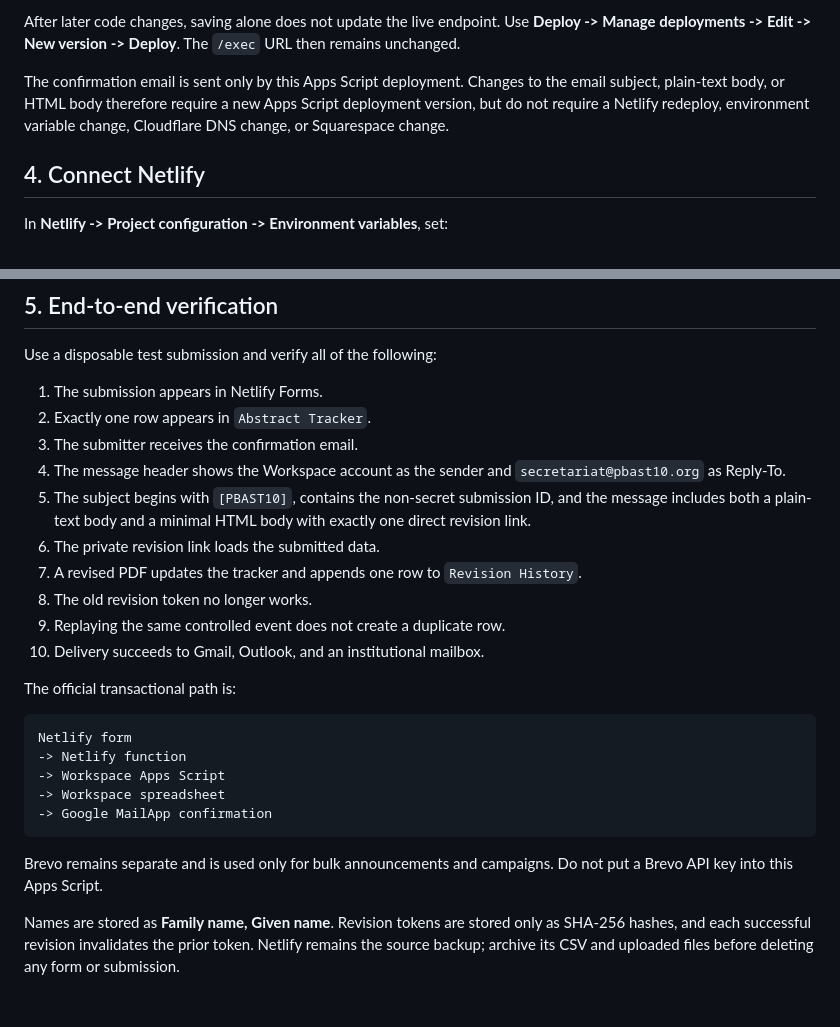
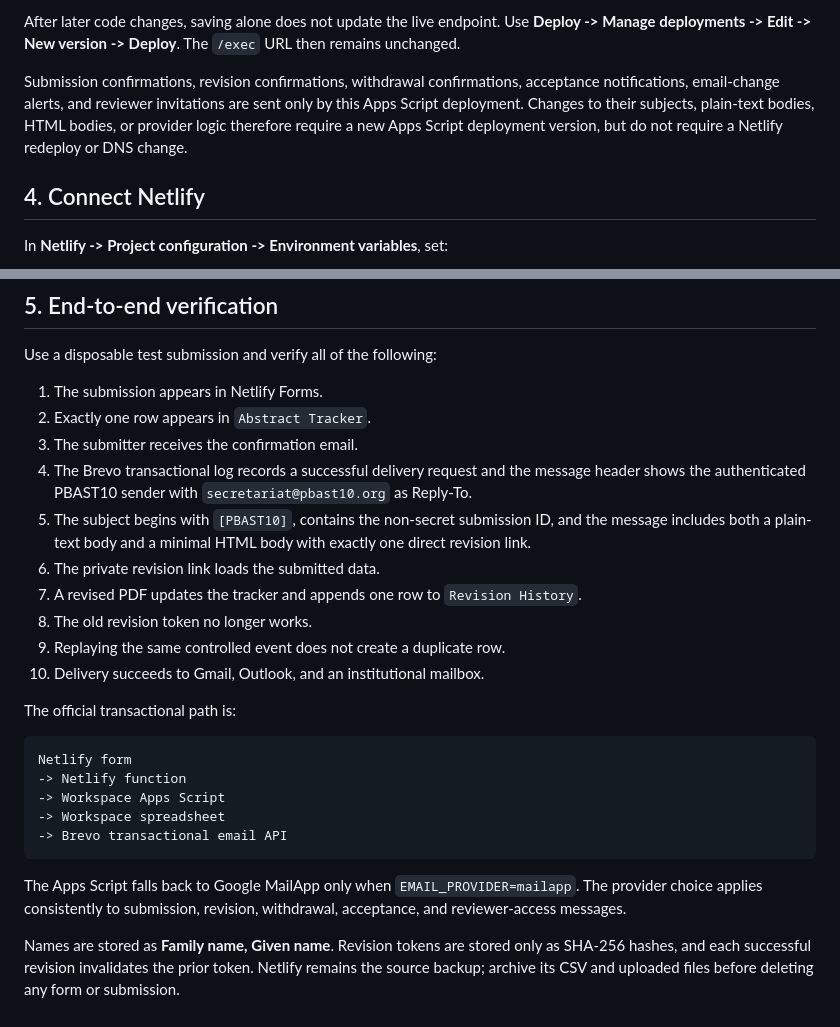
Before and after one commit to Chung-Research-Group/pbast10, a Markdown page: google-apps-script/README.md, 2 parts joined by grey strips. Rendered like a GitHub page.

````diff
--- a/google-apps-script/README.md
+++ b/google-apps-script/README.md
@@ -80,10 +121,11 @@ After later code changes, saving alone does not update the live endpoint. Use
 **Deploy -> Manage deployments -> Edit -> New version -> Deploy**. The `/exec`
 URL then remains unchanged.
 
-The confirmation email is sent only by this Apps Script deployment. Changes to
-the email subject, plain-text body, or HTML body therefore require a new Apps
-Script deployment version, but do not require a Netlify redeploy, environment
-variable change, Cloudflare DNS change, or Squarespace change.
+Submission confirmations, revision confirmations, withdrawal confirmations,
+acceptance notifications, email-change alerts, and reviewer invitations are
+sent only by this Apps Script deployment. Changes to their subjects, plain-text
+bodies, HTML bodies, or provider logic therefore require a new Apps Script
+deployment version, but do not require a Netlify redeploy or DNS change.
 
 ## 4. Connect Netlify
 
@@ -107,7 +149,8 @@ Use a disposable test submission and verify all of the following:
 1. The submission appears in Netlify Forms.
 2. Exactly one row appears in `Abstract Tracker`.
 3. The submitter receives the confirmation email.
-4. The message header shows the Workspace account as the sender and
+4. The Brevo transactional log records a successful delivery request and the
+   message header shows the authenticated PBAST10 sender with
    `secretariat@pbast10.org` as Reply-To.
 5. The subject begins with `[PBAST10]`, contains the non-secret submission ID,
    and the message includes both a plain-text body and a minimal HTML body with
@@ -125,11 +168,12 @@ Netlify form
 -> Netlify function
 -> Workspace Apps Script
 -> Workspace spreadsheet
--> Google MailApp confirmation
+-> Brevo transactional email API
 ```
 
-Brevo remains separate and is used only for bulk announcements and campaigns.
-Do not put a Brevo API key into this Apps Script.
+The Apps Script falls back to Google MailApp only when
+`EMAIL_PROVIDER=mailapp`. The provider choice applies consistently to
+submission, revision, withdrawal, acceptance, and reviewer-access messages.
 
 Names are stored as **Family name, Given name**. Revision tokens are stored only
 as SHA-256 hashes, and each successful revision invalidates the prior token.
````
Also changed, not shown: other parts of google-apps-script/README.md (+44 -3 lines).
